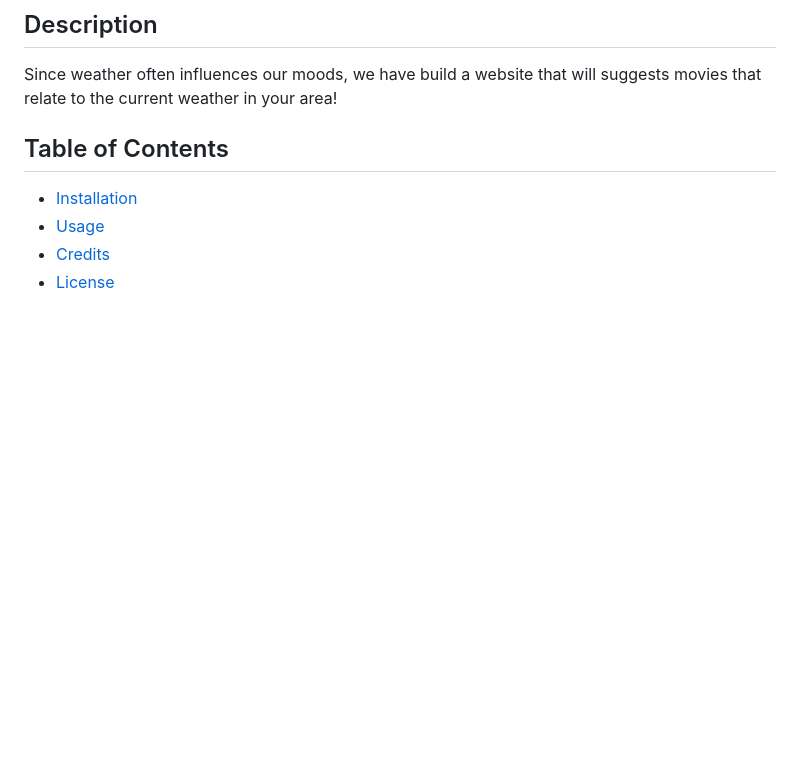
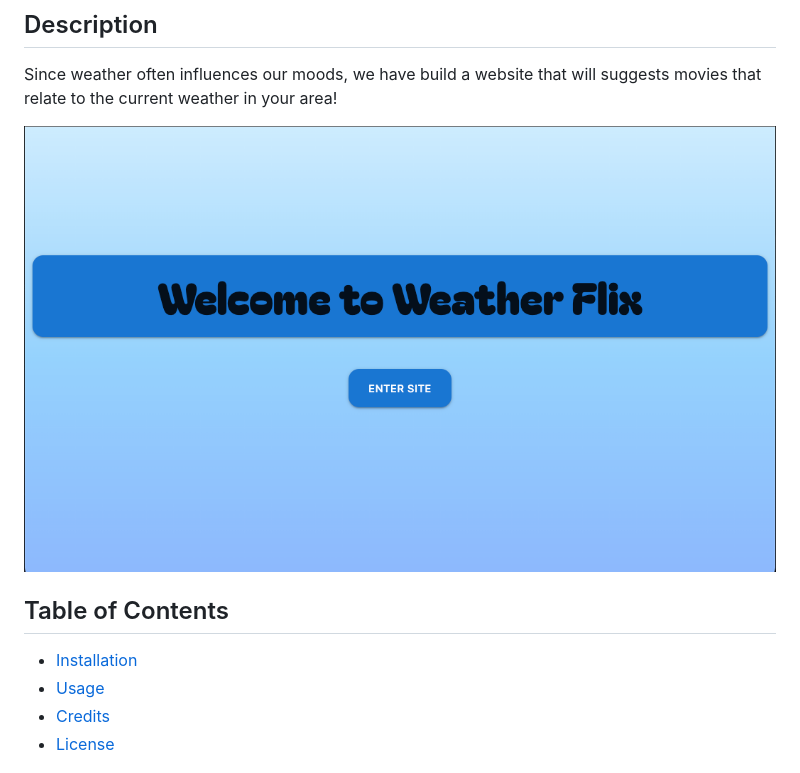
Before and after one commit to jp-king-1337/weather-flix-project, a Markdown page: README.md, the part around the change. GitHub-like rendering; pictures changed too: images/weatherFlixProject_screenshot.png (added); blank space fills up the shorter version.

Commit message:
Added screenshot

```diff
--- a/README.md
+++ b/README.md
@@ -2,6 +2,8 @@
 
 ## Description
 Since weather often influences our moods, we have build a website that will suggests movies that relate to the current weather in your area!
+
+![Screenshot of the Weather Flix welcome page](images/weatherFlixProject_screenshot.png)
 
 
 ## Table of Contents
```
